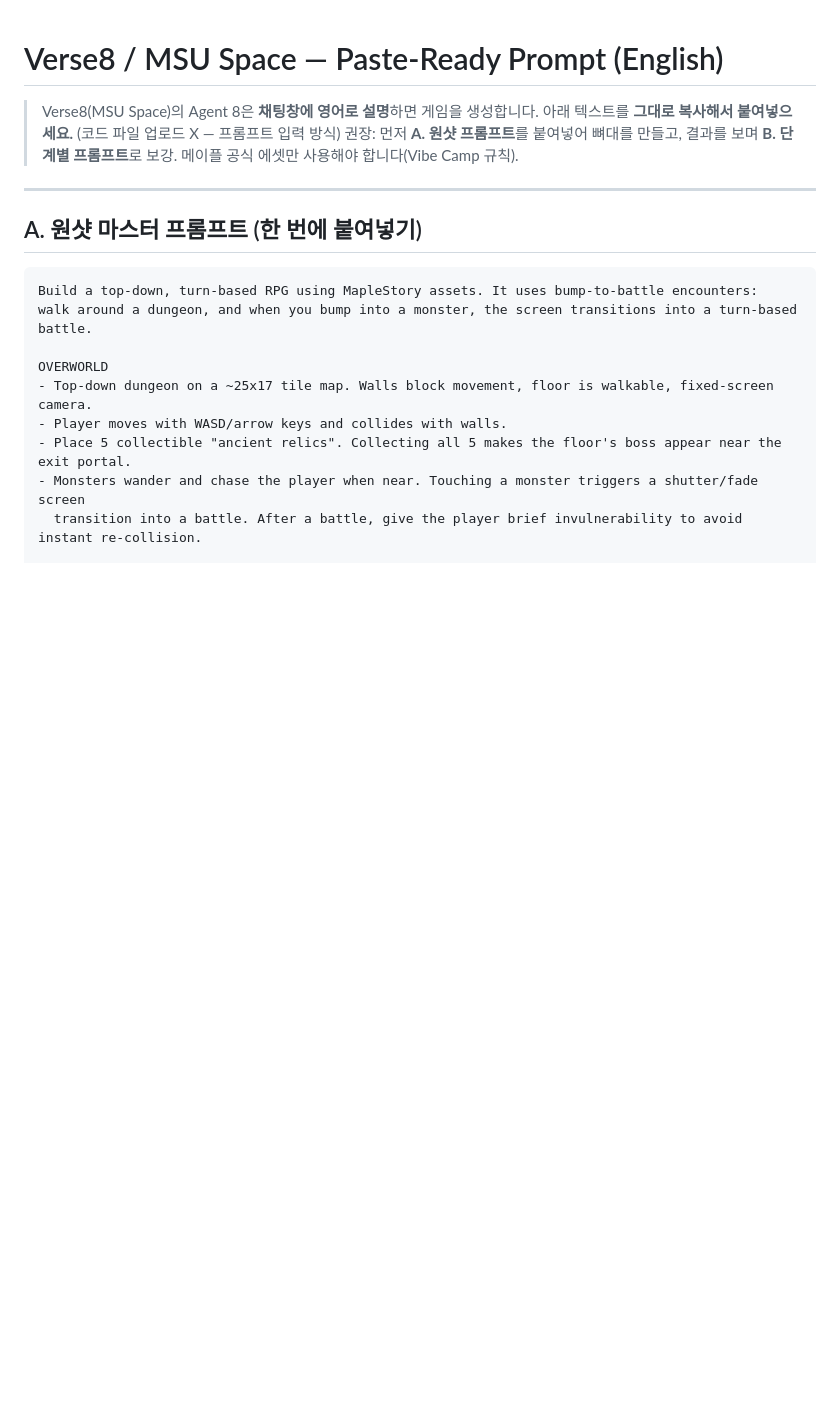
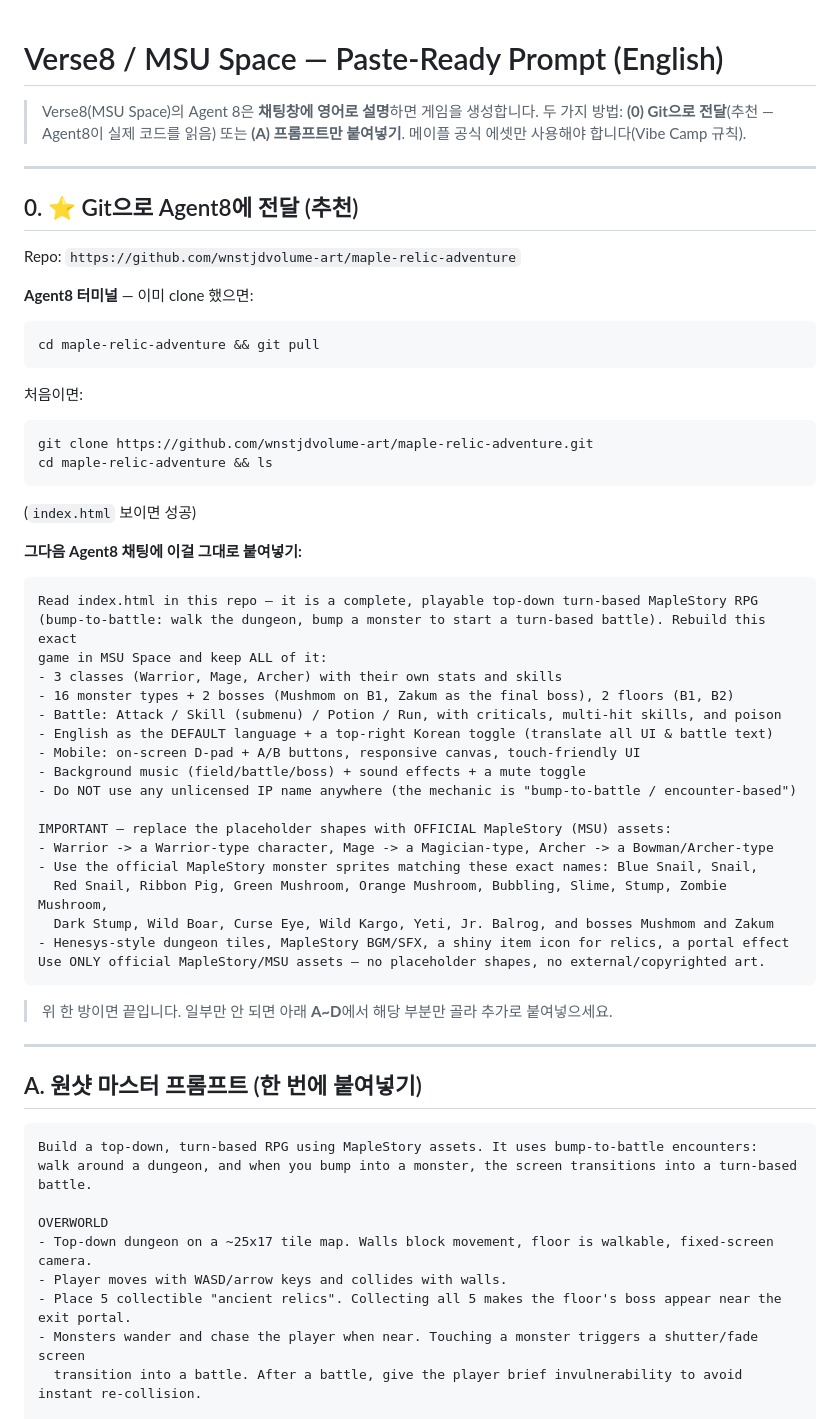
Before and after one commit to wnstjdvolume-art/maple-relic-adventure, a Markdown page: VERSE8_PASTE_EN.md, the part around the change. GitHub-like rendering; blank space fills up the shorter version.

Commit message:
Add self-contained Git delivery section + paste prompt for Agent8
Co-Authored-By: Claude Opus 4.8 <noreply@anthropic.com>

````diff
--- a/VERSE8_PASTE_EN.md
+++ b/VERSE8_PASTE_EN.md
@@ -1,9 +1,49 @@
 # Verse8 / MSU Space — Paste-Ready Prompt (English)
 
 > Verse8(MSU Space)의 Agent 8은 **채팅창에 영어로 설명**하면 게임을 생성합니다.
-> 아래 텍스트를 **그대로 복사해서 붙여넣으세요.** (코드 파일 업로드 X — 프롬프트 입력 방식)
-> 권장: 먼저 **A. 원샷 프롬프트**를 붙여넣어 뼈대를 만들고, 결과를 보며
-> **B. 단계별 프롬프트**로 보강. 메이플 공식 에셋만 사용해야 합니다(Vibe Camp 규칙).
+> 두 가지 방법: **(0) Git으로 전달**(추천 — Agent8이 실제 코드를 읽음) 또는 **(A) 프롬프트만 붙여넣기**.
+> 메이플 공식 에셋만 사용해야 합니다(Vibe Camp 규칙).
+
+---
+
+## 0. ⭐ Git으로 Agent8에 전달 (추천)
+
+Repo: `https://github.com/wnstjdvolume-art/maple-relic-adventure`
+
+**Agent8 터미널** — 이미 clone 했으면:
+```
+cd maple-relic-adventure && git pull
+```
+처음이면:
+```
+git clone https://github.com/wnstjdvolume-art/maple-relic-adventure.git
+cd maple-relic-adventure && ls
+```
+(`index.html` 보이면 성공)
+
+**그다음 Agent8 채팅에 이걸 그대로 붙여넣기:**
+```
+Read index.html in this repo — it is a complete, playable top-down turn-based MapleStory RPG
+(bump-to-battle: walk the dungeon, bump a monster to start a turn-based battle). Rebuild this exact
+game in MSU Space and keep ALL of it:
+- 3 classes (Warrior, Mage, Archer) with their own stats and skills
+- 16 monster types + 2 bosses (Mushmom on B1, Zakum as the final boss), 2 floors (B1, B2)
+- Battle: Attack / Skill (submenu) / Potion / Run, with criticals, multi-hit skills, and poison
+- English as the DEFAULT language + a top-right Korean toggle (translate all UI & battle text)
+- Mobile: on-screen D-pad + A/B buttons, responsive canvas, touch-friendly UI
+- Background music (field/battle/boss) + sound effects + a mute toggle
+- Do NOT use any unlicensed IP name anywhere (the mechanic is "bump-to-battle / encounter-based")
+
+IMPORTANT — replace the placeholder shapes with OFFICIAL MapleStory (MSU) assets:
+- Warrior -> a Warrior-type character, Mage -> a Magician-type, Archer -> a Bowman/Archer-type
+- Use the official MapleStory monster sprites matching these exact names: Blue Snail, Snail,
+  Red Snail, Ribbon Pig, Green Mushroom, Orange Mushroom, Bubbling, Slime, Stump, Zombie Mushroom,
+  Dark Stump, Wild Boar, Curse Eye, Wild Kargo, Yeti, Jr. Balrog, and bosses Mushmom and Zakum
+- Henesys-style dungeon tiles, MapleStory BGM/SFX, a shiny item icon for relics, a portal effect
+Use ONLY official MapleStory/MSU assets — no placeholder shapes, no external/copyrighted art.
+```
+
+> 위 한 방이면 끝입니다. 일부만 안 되면 아래 **A~D**에서 해당 부분만 골라 추가로 붙여넣으세요.
 
 ---
 
````
